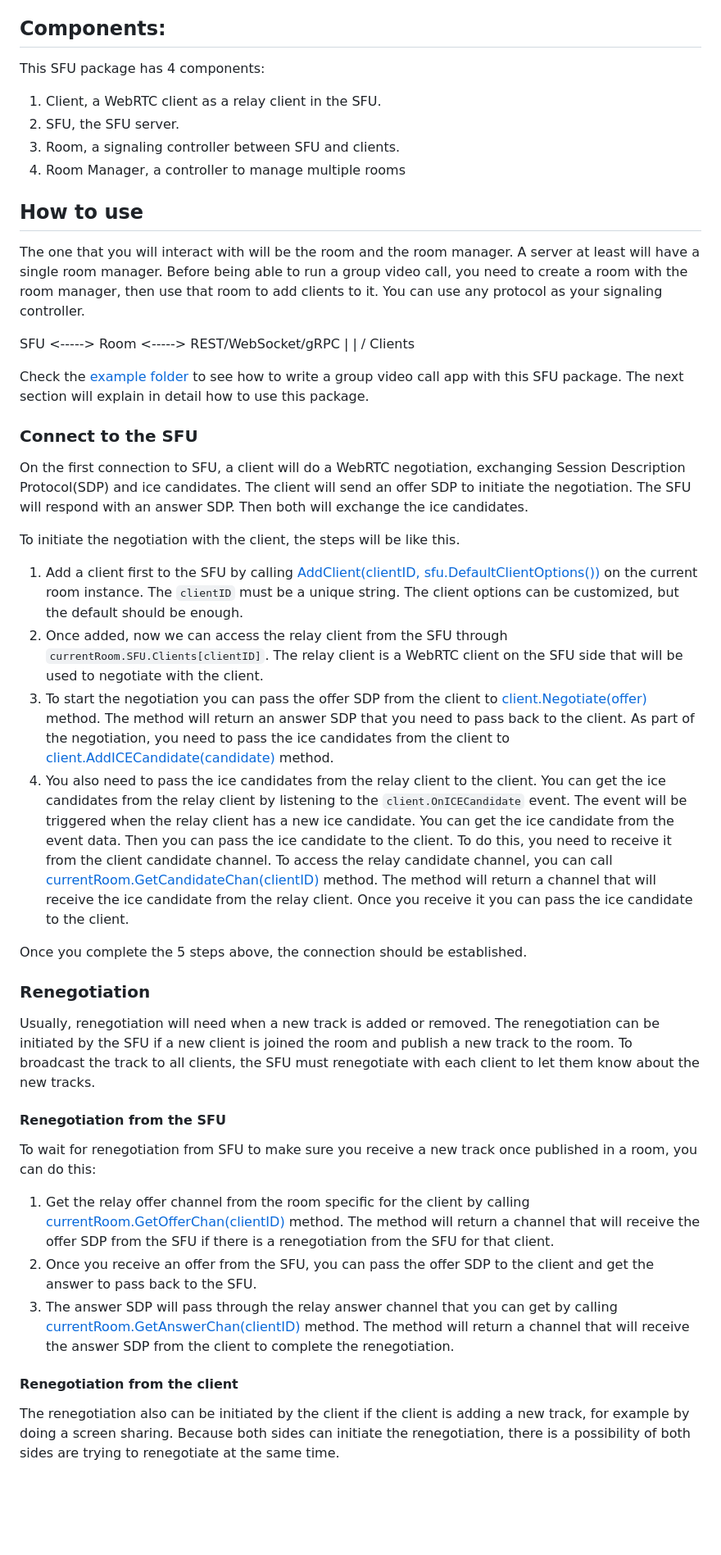
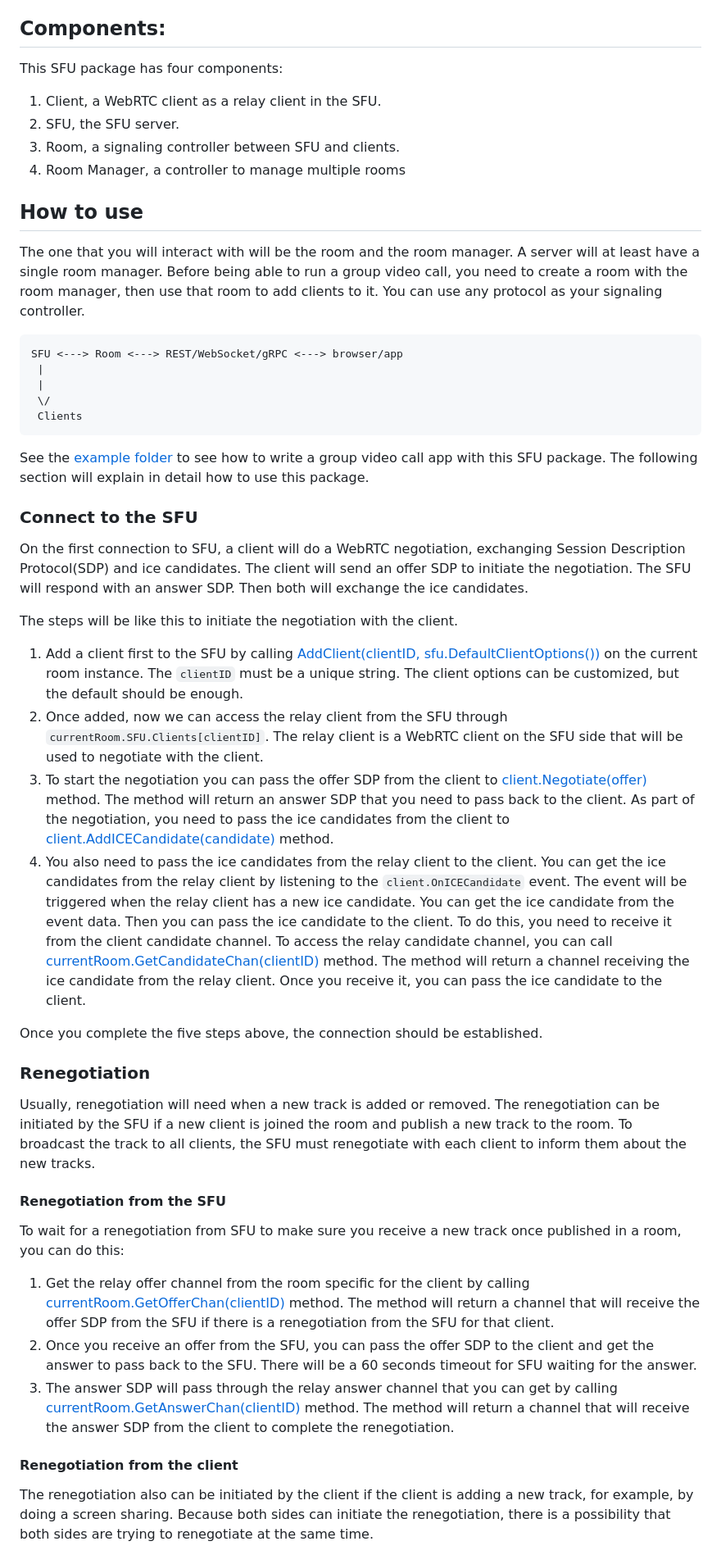
Before and after one commit to inlivedev/sfu, a Markdown page: README.md, the part around one of its changes. Shown at 82% size. Rendered like a GitHub page; blank space fills up the shorter version.

````diff
--- a/README.md
+++ b/README.md
@@ -12,7 +12,7 @@ This Golang package is an SFU library based on Pion WebRTC. It is designed to be
 - [ ] Room statistic
 
 ## Components:
-This SFU package has 4 components:
+This SFU package has four components:
 
 1. Client, a WebRTC client as a relay client in the SFU.
 2. SFU, the SFU server.
@@ -20,38 +20,39 @@ This SFU package has 4 components:
 4. Room Manager, a controller to manage multiple rooms
 
 ## How to use
-The one that you will interact with will be the room and the room manager. A server at least will have a single room manager. Before being able to run a group video call, you need to create a room with the room manager, then use that room to add clients to it. You can use any protocol as your signaling controller.
-
-SFU <-----> Room <-----> REST/WebSocket/gRPC
+The one that you will interact with will be the room and the room manager. A server will at least have a single room manager. Before being able to run a group video call, you need to create a room with the room manager, then use that room to add clients to it. You can use any protocol as your signaling controller.
+```
+SFU <---> Room <---> REST/WebSocket/gRPC <---> browser/app
  |
  |
  \/
  Clients
+```
 
- Check the [example folder](./examples/) to see how to write a group video call app with this SFU package. The next section will explain in detail how to use this package.
+See the [example folder](./examples/) to see how to write a group video call app with this SFU package. The following section will explain in detail how to use this package.
 
 
 ### Connect to the SFU
 On the first connection to SFU, a client will do a WebRTC negotiation, exchanging Session Description Protocol(SDP) and ice candidates. The client will send an offer SDP to initiate the negotiation. The SFU will respond with an answer SDP. Then both will exchange the ice candidates.
 
-To initiate the negotiation with the client, the steps will be like this.
+The steps will be like this to initiate the negotiation with the client.
 1. Add a client first to the SFU by calling [AddClient(clientID, sfu.DefaultClientOptions())](./room.go#L133) on the current room instance. The `clientID` must be a unique string. The client options can be customized, but the default should be enough.
 2. Once added, now we can access the relay client from the SFU through `currentRoom.SFU.Clients[clientID]`. The relay client is a WebRTC client on the SFU side that will be used to negotiate with the client.
 3. To start the negotiation you can pass the offer SDP from the client to [client.Negotiate(offer)](./client.go#L113) method. The method will return an answer SDP that you need to pass back to the client.
 As part of the negotiation, you need to pass the ice candidates from the client to [client.AddICECandidate(candidate)](./client.go#L353) method.
-5. You also need to pass the ice candidates from the relay client to the client. You can get the ice candidates from the relay client by listening to the `client.OnICECandidate` event. The event will be triggered when the relay client has a new ice candidate. You can get the ice candidate from the event data. Then you can pass the ice candidate to the client. To do this, you need to receive it from the client candidate channel. To access the relay candidate channel, you can call [currentRoom.GetCandidateChan(clientID)](./room.go#L267) method. The method will return a channel that will receive the ice candidate from the relay client. Once you receive it you can pass the ice candidate to the client.
+5. You also need to pass the ice candidates from the relay client to the client. You can get the ice candidates from the relay client by listening to the `client.OnICECandidate` event. The event will be triggered when the relay client has a new ice candidate. You can get the ice candidate from the event data. Then you can pass the ice candidate to the client. To do this, you need to receive it from the client candidate channel. To access the relay candidate channel, you can call [currentRoom.GetCandidateChan(clientID)](./room.go#L267) method. The method will return a channel receiving the ice candidate from the relay client. Once you receive it, you can pass the ice candidate to the client.
 
-Once you complete the 5 steps above, the connection should be established.
+Once you complete the five steps above, the connection should be established.
 
 ### Renegotiation
-Usually, renegotiation will need when a new track is added or removed. The renegotiation can be initiated by the SFU if a new client is joined the room and publish a new track to the room. To broadcast the track to all clients, the SFU must renegotiate with each client to let them know about the new tracks.
+Usually, renegotiation will need when a new track is added or removed. The renegotiation can be initiated by the SFU if a new client is joined the room and publish a new track to the room. To broadcast the track to all clients, the SFU must renegotiate with each client to inform them about the new tracks.
 
 #### Renegotiation from the SFU
-To wait for renegotiation from SFU to make sure you receive a new track once published in a room, you can do this:
+To wait for a renegotiation from SFU to make sure you receive a new track once published in a room, you can do this:
 1. Get the relay offer channel from the room specific for the client by calling [currentRoom.GetOfferChan(clientID)](./room.go#L258) method. The method will return a channel that will receive the offer SDP from the SFU if there is a renegotiation from the SFU for that client.
-2. Once you receive an offer from the SFU, you can pass the offer SDP to the client and get the answer to pass back to the SFU.
+2. Once you receive an offer from the SFU, you can pass the offer SDP to the client and get the answer to pass back to the SFU. There will be a 60 seconds timeout for SFU waiting for the answer.
 3. The answer SDP will pass through the relay answer channel that you can get by calling [currentRoom.GetAnswerChan(clientID)](./room.go#L249) method. The method will return a channel that will receive the answer SDP from the client to complete the renegotiation.
 
 #### Renegotiation from the client
-The renegotiation also can be initiated by the client if the client is adding a new track, for example by doing a screen sharing. Because both sides can initiate the renegotiation, there is a possibility of both sides are trying to renegotiate at the same time.
+The renegotiation also can be initiated by the client if the client is adding a new track, for example, by doing a screen sharing. Because both sides can initiate the renegotiation, there is a possibility that both sides are trying to renegotiate at the same time.
 
````
Also changed, not shown: other parts of README.md (+2 -2 lines).
